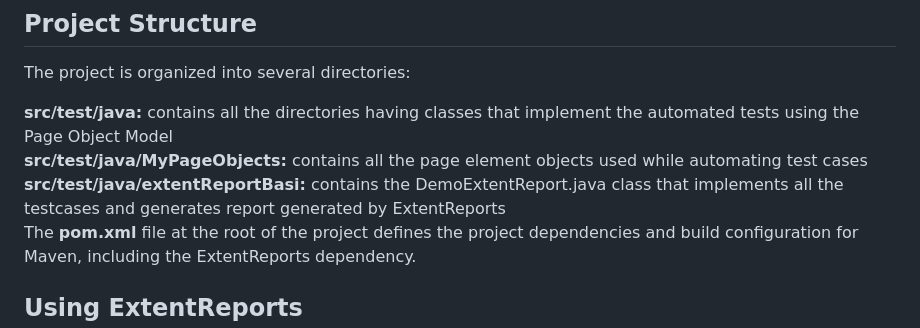
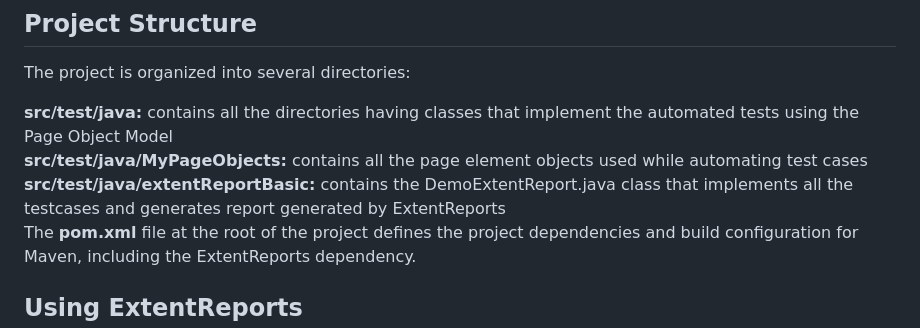
Before and after one commit to manu00-droid/Selenium-Maven-magento.softwaretestingboard.com-Testing, a Markdown page: README.md, the part around the change. Drawn GitHub-style.

```diff
--- a/README.md
+++ b/README.md
@@ -20,7 +20,7 @@ The project is organized into several directories:
 
 __src/test/java:__ contains all the directories having classes that implement the automated tests using the Page Object Model
 __src/test/java/MyPageObjects:__ contains all the page element objects used while automating test cases
-__src/test/java/extentReportBasi:__ contains the DemoExtentReport.java class that implements all the testcases and generates report generated by ExtentReports
+__src/test/java/extentReportBasic:__ contains the DemoExtentReport.java class that implements all the testcases and generates report generated by ExtentReports
 The __pom.xml__ file at the root of the project defines the project dependencies and build configuration for Maven, including the ExtentReports dependency.
 
 ## Using ExtentReports
```
